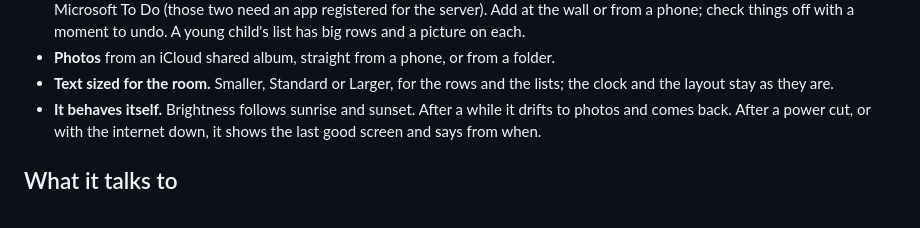
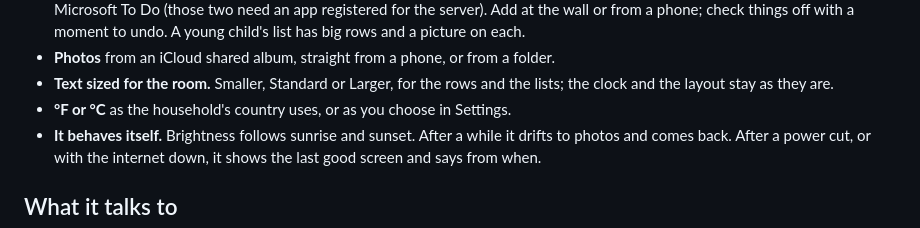
Before and after one commit to rileysheehan/gingham, a Markdown page: README.md, the part around the change. GitHub-like rendering.

Commit message:
Mention °F or °C in the README

```diff
--- a/README.md
+++ b/README.md
@@ -22,6 +22,7 @@ copy holds that copy's secrets.
 - **Photos** from an iCloud shared album, straight from a phone, or from a folder.
 - **Text sized for the room.** Smaller, Standard or Larger, for the rows and the lists; the clock and the layout stay
   as they are.
+- **°F or °C** as the household's country uses, or as you choose in Settings.
 - **It behaves itself.** Brightness follows sunrise and sunset. After a while it drifts to photos and comes back. After a
   power cut, or with the internet down, it shows the last good screen and says from when.
 
```
